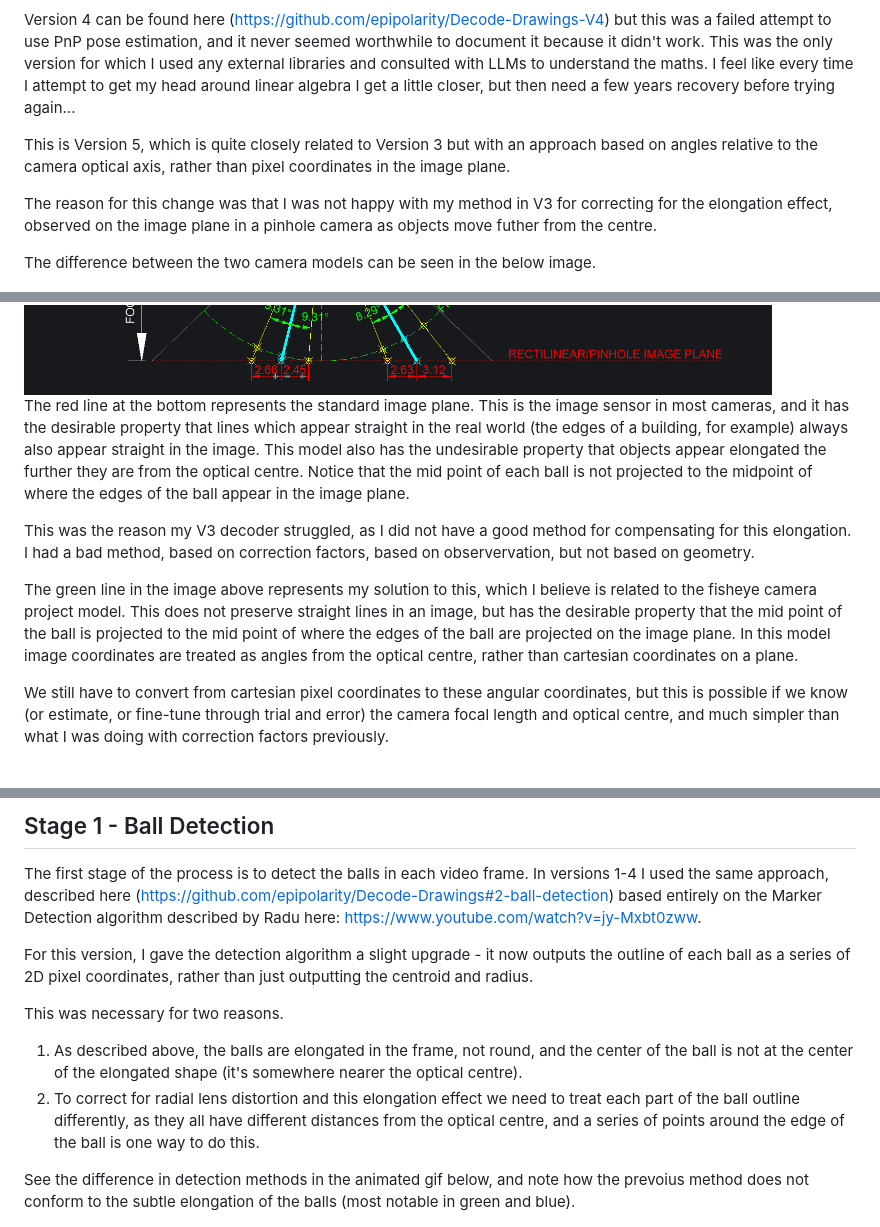
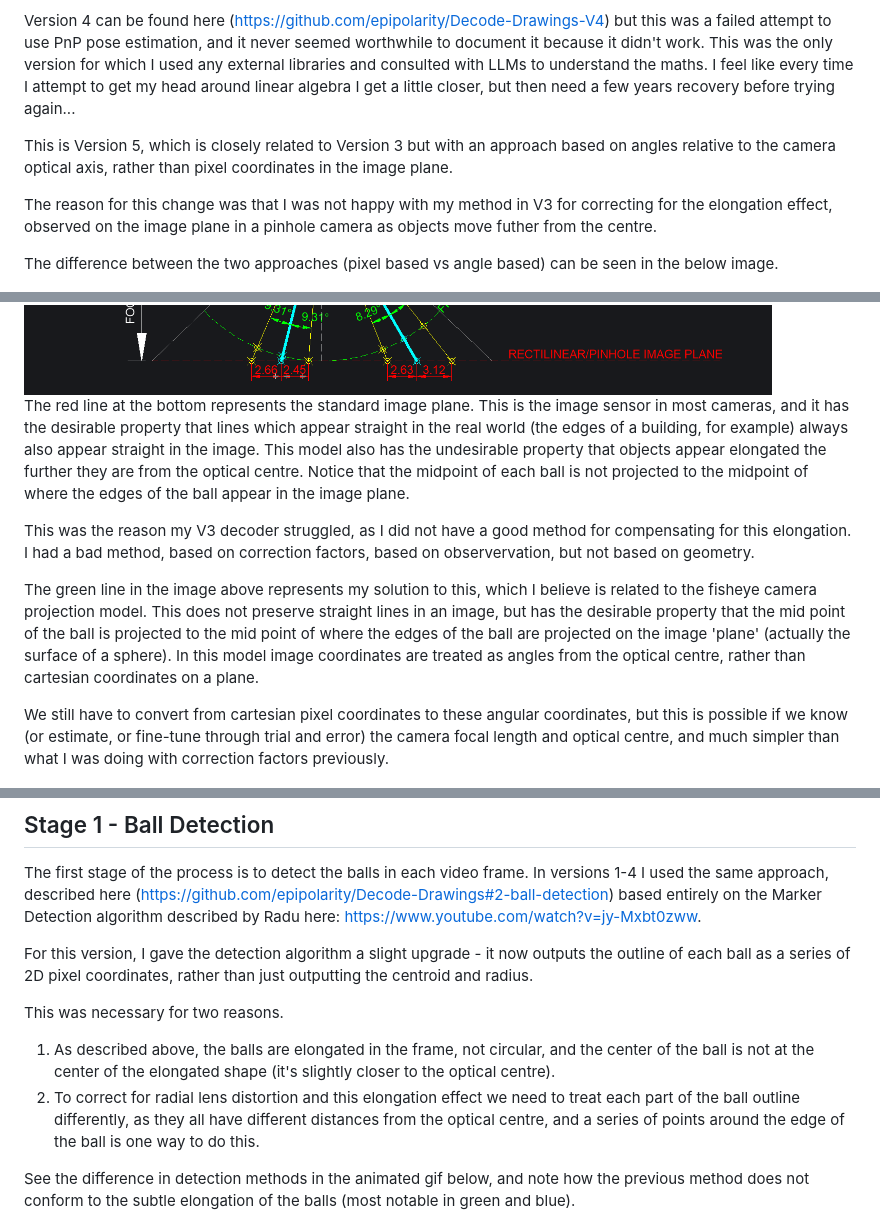
Before and after one commit to epipolarity/Decode-Drawings-V5, a Markdown page: readme.md, 3 parts joined by grey strips. Drawn GitHub-style.

Commit message:
typos and other corrections

```diff
--- a/readme.md
+++ b/readme.md
@@ -99,19 +99,19 @@ Versions 1-3 can be found here (<https://github.com/epipolarity/Decode-Drawings>
 
 Version 4 can be found here (<https://github.com/epipolarity/Decode-Drawings-V4>) but this was a failed attempt to use PnP pose estimation, and it never seemed worthwhile to document it because it didn't work. This was the only version for which I used any external libraries and consulted with LLMs to understand the maths. I feel like every time I attempt to get my head around linear algebra I get a little closer, but then need a few years recovery before trying again...
 
-This is Version 5, which is quite closely related to Version 3 but with an approach based on angles relative to the camera optical axis, rather than pixel coordinates in the image plane.
+This is Version 5, which is closely related to Version 3 but with an approach based on angles relative to the camera optical axis, rather than pixel coordinates in the image plane.
 
 The reason for this change was that I was not happy with my method in V3 for correcting for the elongation effect, observed on the image plane in a pinhole camera as objects move futher from the centre.
 
-The difference between the two camera models can be seen in the below image.
+The difference between the two approaches (pixel based vs angle based) can be seen in the below image.
 
 <img src="images/pinhole_vs_fisheye.png" alt="Fisheye vs Rectilinear model" title="Fisheye vs Rectilinear model" />
 
-The red line at the bottom represents the standard image plane. This is the image sensor in most cameras, and it has the desirable property that lines which appear straight in the real world (the edges of a building, for example) always also appear straight in the image. This model also has the undesirable property that objects appear elongated the further they are from the optical centre. Notice that the mid point of each ball is not projected to the midpoint of where the edges of the ball appear in the image plane.
+The red line at the bottom represents the standard image plane. This is the image sensor in most cameras, and it has the desirable property that lines which appear straight in the real world (the edges of a building, for example) always also appear straight in the image. This model also has the undesirable property that objects appear elongated the further they are from the optical centre. Notice that the midpoint of each ball is not projected to the midpoint of where the edges of the ball appear in the image plane.
 
 This was the reason my V3 decoder struggled, as I did not have a good method for compensating for this elongation. I had a bad method, based on correction factors, based on observervation, but not based on geometry.
 
-The green line in the image above represents my solution to this, which I believe is related to the fisheye camera project model. This does not preserve straight lines in an image, but has the desirable property that the mid point of the ball is projected to the mid point of where the edges of the ball are projected on the image plane. In this model image coordinates are treated as angles from the optical centre, rather than cartesian coordinates on a plane.
+The green line in the image above represents my solution to this, which I believe is related to the fisheye camera projection model. This does not preserve straight lines in an image, but has the desirable property that the mid point of the ball is projected to the mid point of where the edges of the ball are projected on the image 'plane' (actually the surface of a sphere). In this model image coordinates are treated as angles from the optical centre, rather than cartesian coordinates on a plane.
 
 We still have to convert from cartesian pixel coordinates to these angular coordinates, but this is possible if we know (or estimate, or fine-tune through trial and error) the camera focal length and optical centre, and much simpler than what I was doing with correction factors previously.
 
@@ -123,10 +123,10 @@ For this version, I gave the detection algorithm a slight upgrade - it now outpu
 
 This was necessary for two reasons.
 
-1. As described above, the balls are elongated in the frame, not round, and the center of the ball is not at the center of the elongated shape (it's somewhere nearer the optical centre).
+1. As described above, the balls are elongated in the frame, not circular, and the center of the ball is not at the center of the elongated shape (it's slightly closer to the optical centre).
 2. To correct for radial lens distortion and this elongation effect we need to treat each part of the ball outline differently, as they all have different distances from the optical centre, and a series of points around the edge of the ball is one way to do this.
 
-See the difference in detection methods in the animated gif below, and note how the prevoius method does not conform to the subtle elongation of the balls (most notable in green and blue).
+See the difference in detection methods in the animated gif below, and note how the previous method does not conform to the subtle elongation of the balls (most notable in green and blue).
 
 <img src="images/ball_outlines.gif" />
 
```
Also changed, not shown: other parts of readme.md (+2 -2 lines).
